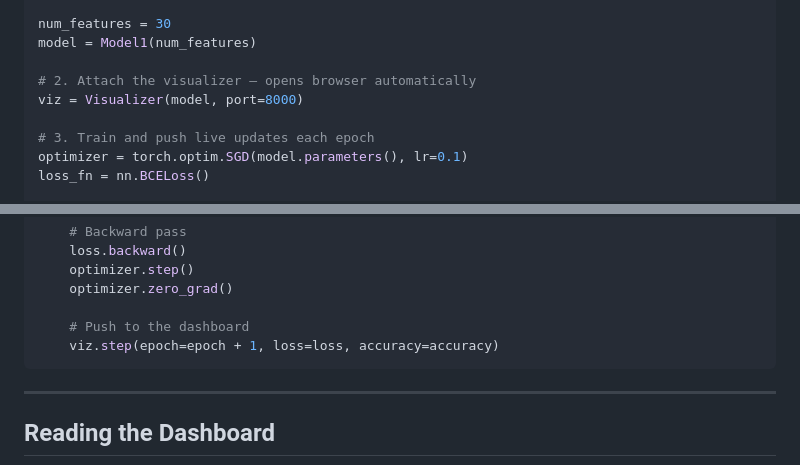
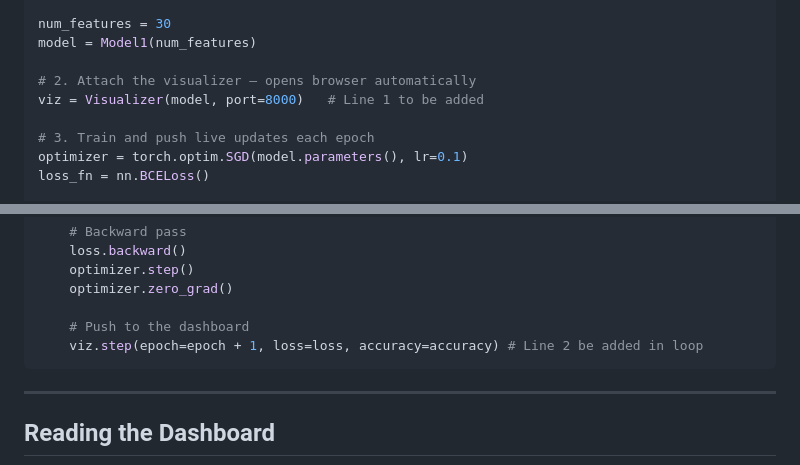
Before and after one commit to ankit3890/DL_Visulization_tool, a Markdown page: README.md, 2 parts joined by grey strips. Drawn GitHub-style.

````diff
--- a/README.md
+++ b/README.md
@@ -118,7 +118,7 @@ num_features = 30
 model = Model1(num_features)
 
 # 2. Attach the visualizer — opens browser automatically
-viz = Visualizer(model, port=8000)
+viz = Visualizer(model, port=8000)   # Line 1 to be added
 
 # 3. Train and push live updates each epoch
 optimizer = torch.optim.SGD(model.parameters(), lr=0.1)
@@ -142,7 +142,7 @@ for epoch in range(100):
     optimizer.zero_grad()
 
     # Push to the dashboard
-    viz.step(epoch=epoch + 1, loss=loss, accuracy=accuracy)
+    viz.step(epoch=epoch + 1, loss=loss, accuracy=accuracy) # Line 2 be added in loop
 ```
 
 ---
````
